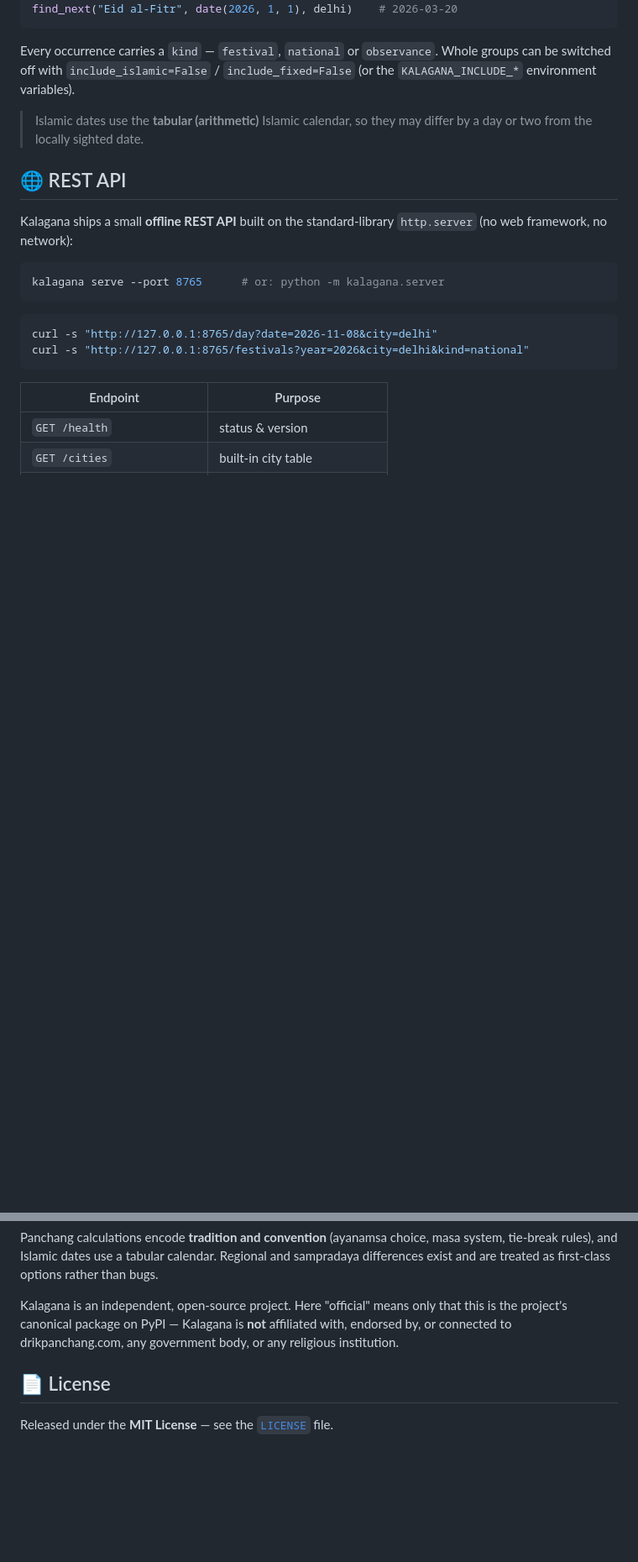
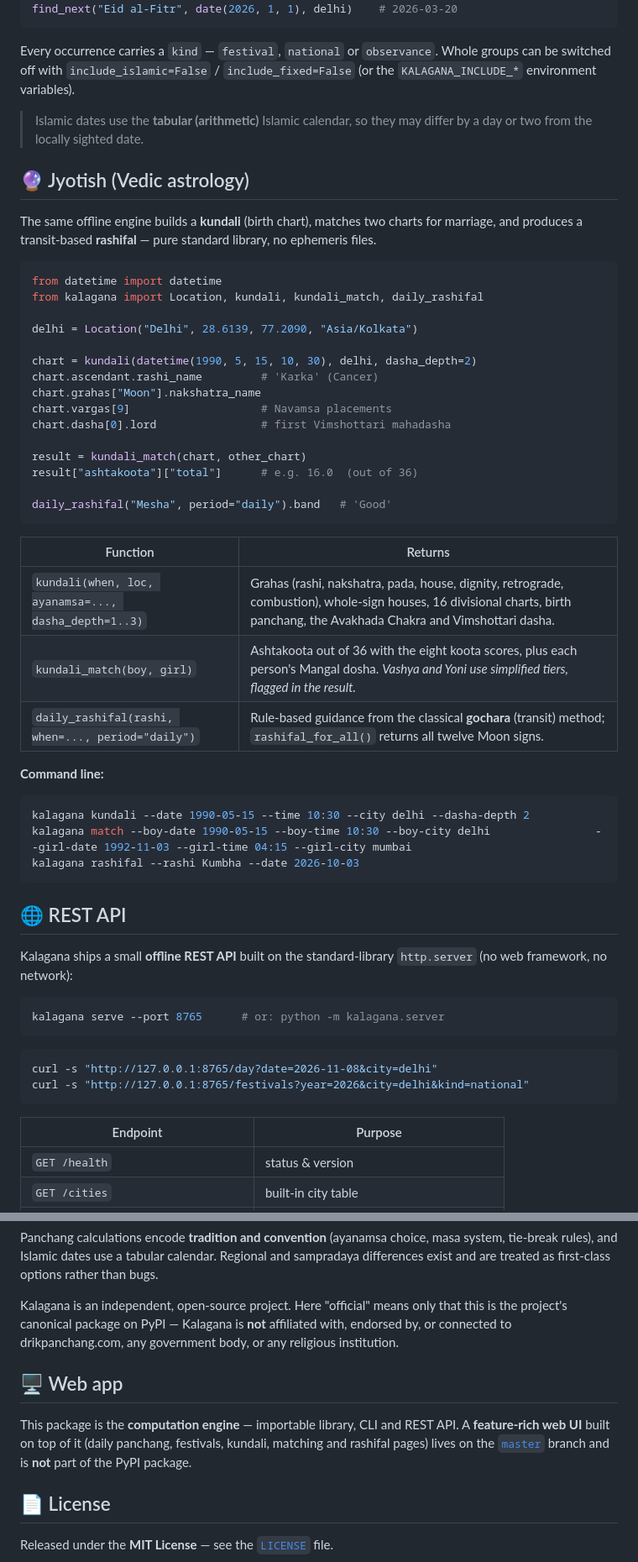
Before and after one commit to mitjangid/Kalagana, a Markdown page: README.md, 2 parts joined by grey strips. Shown at 84% size. Drawn GitHub-style; blank space fills up the shorter version.

Commit message:
Document the Jyotish and festival features in the README
The README never mentioned the kundali, Guna Milana matching or rashifal
capabilities, so the package's full feature set was invisible to users. Add a
Jyotish section with library and CLI examples, list the new CLI subcommands and
REST endpoints, and note that the web UI lives on the master branch.

🤖 Generated with Codebuff
Co-Authored-By: Codebuff <noreply@codebuff.com>

````diff
--- a/README.md
+++ b/README.md
@@ -159,6 +166,44 @@ Every occurrence carries a `kind` — `festival`, `national` or `observance`. Wh
 
 > Islamic dates use the **tabular (arithmetic)** Islamic calendar, so they may differ by a day or two from the locally sighted date.
 
+## 🔮 Jyotish (Vedic astrology)
+
+The same offline engine builds a **kundali** (birth chart), matches two charts
+for marriage, and produces a transit-based **rashifal** — pure standard library,
+no ephemeris files.
+
+```python
+from datetime import datetime
+from kalagana import Location, kundali, kundali_match, daily_rashifal
+
+delhi = Location("Delhi", 28.6139, 77.2090, "Asia/Kolkata")
+
+chart = kundali(datetime(1990, 5, 15, 10, 30), delhi, dasha_depth=2)
+chart.ascendant.rashi_name         # 'Karka' (Cancer)
+chart.grahas["Moon"].nakshatra_name
+chart.vargas[9]                    # Navamsa placements
+chart.dasha[0].lord                # first Vimshottari mahadasha
+
+result = kundali_match(chart, other_chart)
+result["ashtakoota"]["total"]      # e.g. 16.0  (out of 36)
+
+daily_rashifal("Mesha", period="daily").band   # 'Good'
+```
+
+| Function | Returns |
+|---|---|
+| `kundali(when, loc, ayanamsa=..., dasha_depth=1..3)` | Grahas (rashi, nakshatra, pada, house, dignity, retrograde, combustion), whole-sign houses, 16 divisional charts, birth panchang, the Avakhada Chakra and Vimshottari dasha. |
+| `kundali_match(boy, girl)` | Ashtakoota out of 36 with the eight koota scores, plus each person's Mangal dosha. *Vashya and Yoni use simplified tiers, flagged in the result.* |
+| `daily_rashifal(rashi, when=..., period="daily")` | Rule-based guidance from the classical **gochara** (transit) method; `rashifal_for_all()` returns all twelve Moon signs. |
+
+**Command line:**
+
+```bash
+kalagana kundali --date 1990-05-15 --time 10:30 --city delhi --dasha-depth 2
+kalagana match --boy-date 1990-05-15 --boy-time 10:30 --boy-city delhi                --girl-date 1992-11-03 --girl-time 04:15 --girl-city mumbai
+kalagana rashifal --rashi Kumbha --date 2026-10-03
+```
+
 ## 🌐 REST API
 
 Kalagana ships a small **offline REST API** built on the standard-library `http.server` (no web framework, no network):
@@ -232,6 +280,14 @@ Panchang calculations encode **tradition and convention** (ayanamsa choice, masa
 
 Kalagana is an independent, open-source project. Here "official" means only that this is the project's canonical package on PyPI — Kalagana is **not** affiliated with, endorsed by, or connected to drikpanchang.com, any government body, or any religious institution.
 
+## 🖥️ Web app
+
+This package is the **computation engine** — importable library, CLI and REST
+API. A **feature-rich web UI** built on top of it (daily panchang, festivals,
+kundali, matching and rashifal pages) lives on the
+[`master`](https://github.com/mitjangid/Kalagana/tree/master) branch and is
+**not** part of the PyPI package.
+
 ## 📄 License
 
 Released under the **MIT License** — see the [`LICENSE`](https://github.com/mitjangid/Kalagana/blob/master/LICENSE) file.
````
Also changed, not shown: other parts of README.md (+12 -2 lines).
